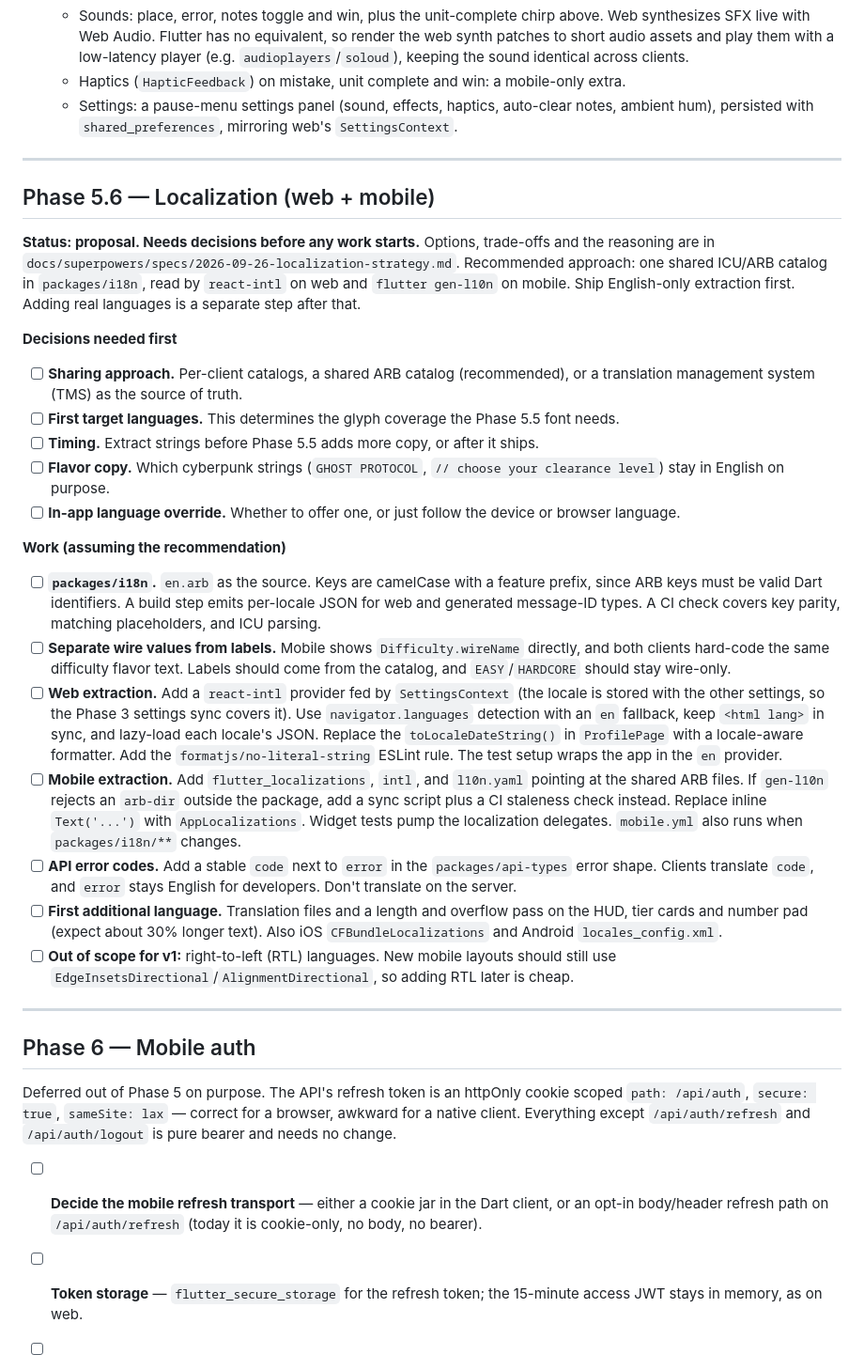
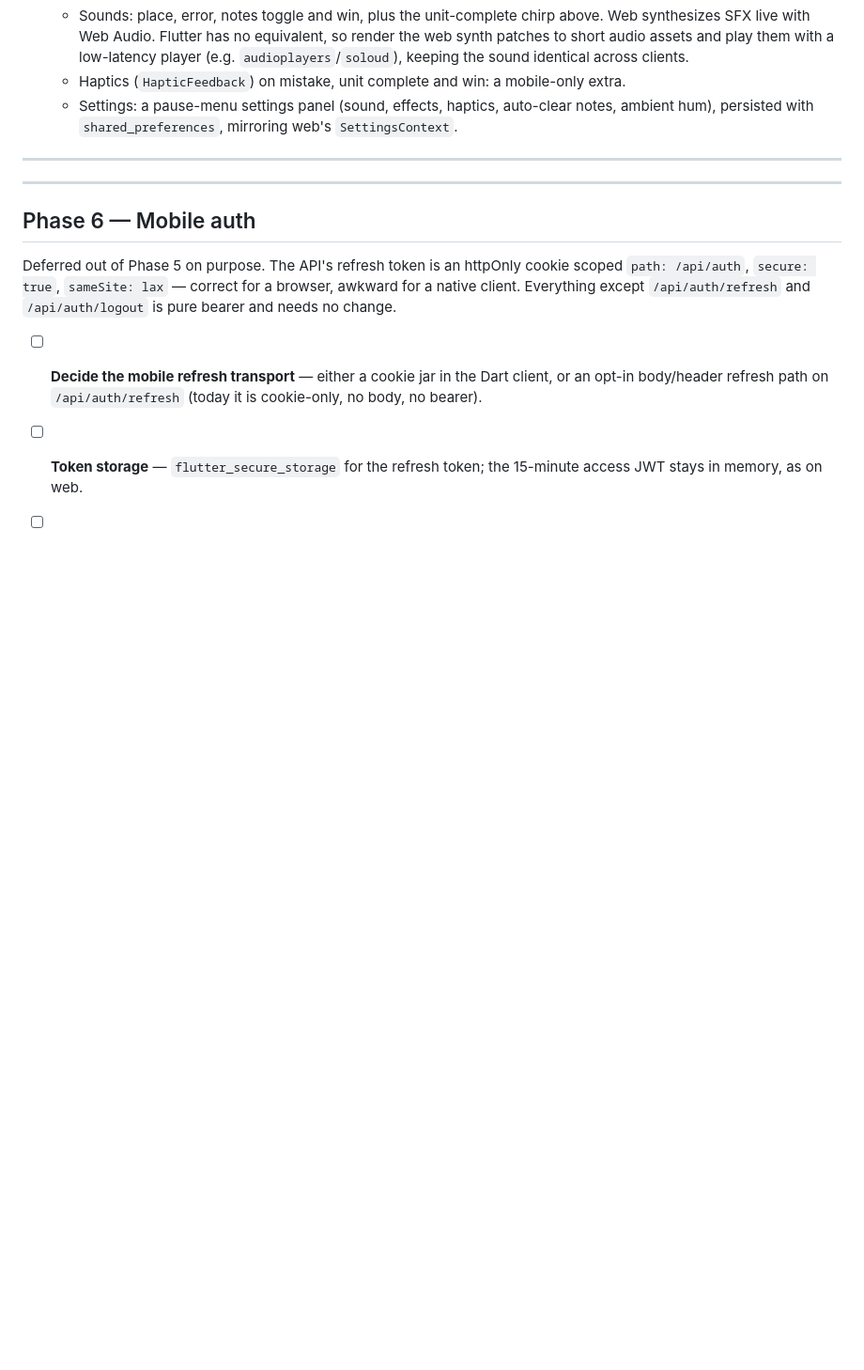
Before and after one commit to robertvilladev/sudoku-2077, a Markdown page: ROADMAP.md, the part around one of its changes. Shown at 94% size. Drawn GitHub-style; blank space fills up the shorter version.

```diff
--- a/ROADMAP.md
+++ b/ROADMAP.md
@@ -211,28 +233,6 @@ Makes both clients feel like the same game, and makes the board react more while
 
 ---
 
-## Phase 5.6 — Localization (web + mobile)
-
-**Status: proposal. Needs decisions before any work starts.** Options, trade-offs and the reasoning are in `docs/superpowers/specs/2026-09-26-localization-strategy.md`. Recommended approach: one shared ICU/ARB catalog in `packages/i18n`, read by `react-intl` on web and `flutter gen-l10n` on mobile. Ship English-only extraction first. Adding real languages is a separate step after that.
-
-**Decisions needed first**
-
-- [ ] **Sharing approach.** Per-client catalogs, a shared ARB catalog (recommended), or a translation management system (TMS) as the source of truth.
-- [ ] **First target languages.** This determines the glyph coverage the Phase 5.5 font needs.
-- [ ] **Timing.** Extract strings before Phase 5.5 adds more copy, or after it ships.
-- [ ] **Flavor copy.** Which cyberpunk strings (`GHOST PROTOCOL`, `// choose your clearance level`) stay in English on purpose.
-- [ ] **In-app language override.** Whether to offer one, or just follow the device or browser language.
-
-**Work (assuming the recommendation)**
-
-- [ ] **`packages/i18n`.** `en.arb` as the source. Keys are camelCase with a feature prefix, since ARB keys must be valid Dart identifiers. A build step emits per-locale JSON for web and generated message-ID types. A CI check covers key parity, matching placeholders, and ICU parsing.
-- [ ] **Separate wire values from labels.** Mobile shows `Difficulty.wireName` directly, and both clients hard-code the same difficulty flavor text. Labels should come from the catalog, and `EASY`/`HARDCORE` should stay wire-only.
-- [ ] **Web extraction.** Add a `react-intl` provider fed by `SettingsContext` (the locale is stored with the other settings, so the Phase 3 settings sync covers it). Use `navigator.languages` detection with an `en` fallback, keep `<html lang>` in sync, and lazy-load each locale's JSON. Replace the `toLocaleDateString()` in `ProfilePage` with a locale-aware formatter. Add the `formatjs/no-literal-string` ESLint rule. The test setup wraps the app in the `en` provider.
-- [ ] **Mobile extraction.** Add `flutter_localizations`, `intl`, and `l10n.yaml` pointing at the shared ARB files. If `gen-l10n` rejects an `arb-dir` outside the package, add a sync script plus a CI staleness check instead. Replace inline `Text('...')` with `AppLocalizations`. Widget tests pump the localization delegates. `mobile.yml` also runs when `packages/i18n/**` changes.
-- [ ] **API error codes.** Add a stable `code` next to `error` in the `packages/api-types` error shape. Clients translate `code`, and `error` stays English for developers. Don't translate on the server.
-- [ ] **First additional language.** Translation files and a length and overflow pass on the HUD, tier cards and number pad (expect about 30% longer text). Also iOS `CFBundleLocalizations` and Android `locales_config.xml`.
-- [ ] **Out of scope for v1:** right-to-left (RTL) languages. New mobile layouts should still use `EdgeInsetsDirectional`/`AlignmentDirectional`, so adding RTL later is cheap.
-
 ---
 
 ## Phase 6 — Mobile auth
```
Also changed, not shown: other parts of ROADMAP.md (+23 -1 lines), 1 other file.
